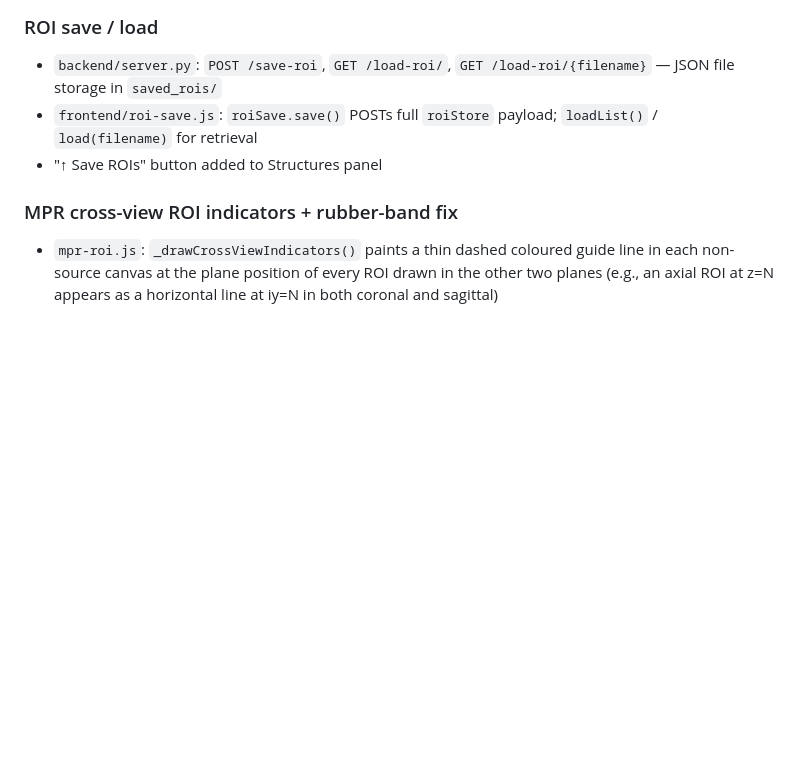
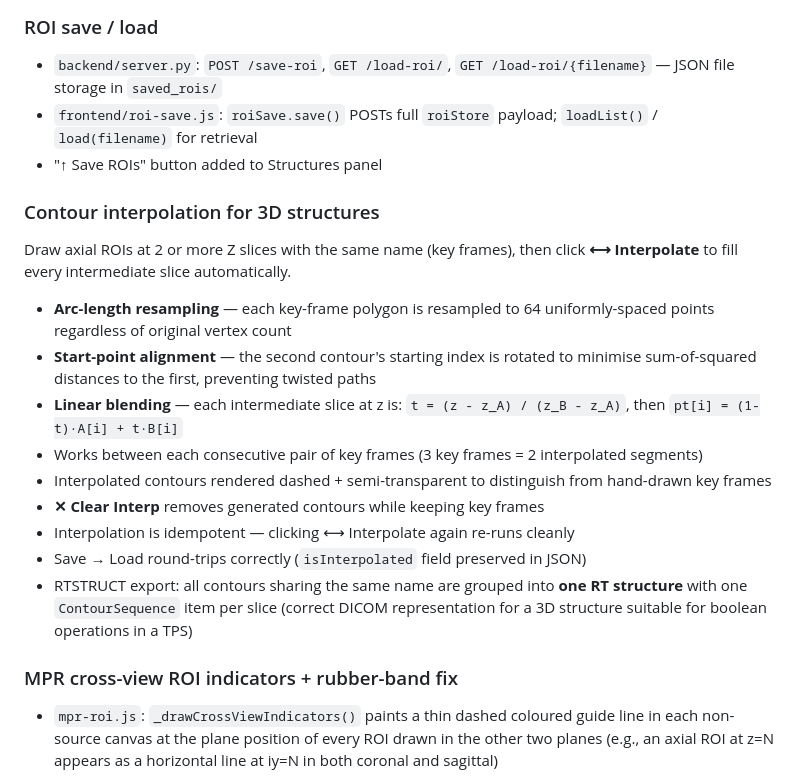
Before and after one commit to HiteshBishtCV/dicom-viewer, a Markdown page: README.md, the part around the change. GitHub-like rendering; blank space fills up the shorter version.

Commit message:
Docs: document contour interpolation and RTSTRUCT grouping
Co-Authored-By: Claude Sonnet 4.6 <noreply@anthropic.com>

```diff
--- a/README.md
+++ b/README.md
@@ -330,6 +330,20 @@ RTSTRUCT dataset
 - `frontend/roi-save.js`: `roiSave.save()` POSTs full `roiStore` payload; `loadList()` / `load(filename)` for retrieval
 - "↑ Save ROIs" button added to Structures panel
 
+### Contour interpolation for 3D structures
+
+Draw axial ROIs at 2 or more Z slices with the same name (key frames), then click **⟷ Interpolate** to fill every intermediate slice automatically.
+
+- **Arc-length resampling** — each key-frame polygon is resampled to 64 uniformly-spaced points regardless of original vertex count
+- **Start-point alignment** — the second contour's starting index is rotated to minimise sum-of-squared distances to the first, preventing twisted paths
+- **Linear blending** — each intermediate slice at z is: `t = (z - z_A) / (z_B - z_A)`, then `pt[i] = (1-t)·A[i] + t·B[i]`
+- Works between each consecutive pair of key frames (3 key frames = 2 interpolated segments)
+- Interpolated contours rendered dashed + semi-transparent to distinguish from hand-drawn key frames
+- **✕ Clear Interp** removes generated contours while keeping key frames
+- Interpolation is idempotent — clicking ⟷ Interpolate again re-runs cleanly
+- Save → Load round-trips correctly (`isInterpolated` field preserved in JSON)
+- RTSTRUCT export: all contours sharing the same name are grouped into **one RT structure** with one `ContourSequence` item per slice (correct DICOM representation for a 3D structure suitable for boolean operations in a TPS)
+
 ### MPR cross-view ROI indicators + rubber-band fix
 - `mpr-roi.js`: `_drawCrossViewIndicators()` paints a thin dashed coloured guide line in each non-source canvas at the plane position of every ROI drawn in the other two planes (e.g., an axial ROI at z=N appears as a horizontal line at iy=N in both coronal and sagittal)
 - The indicator line carries the ROI name tag so multiple overlapping ROIs are distinguishable
```
Also changed, not shown: CLAUDE.md (+3 -1 lines).
